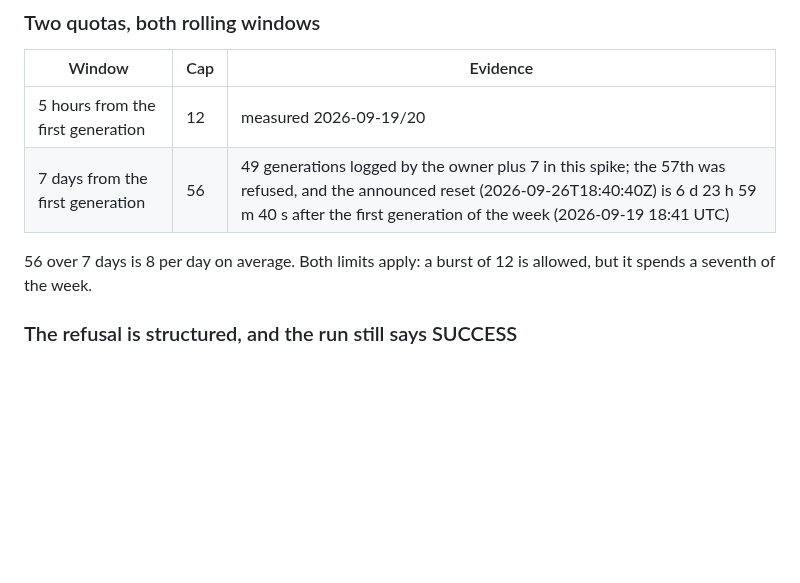
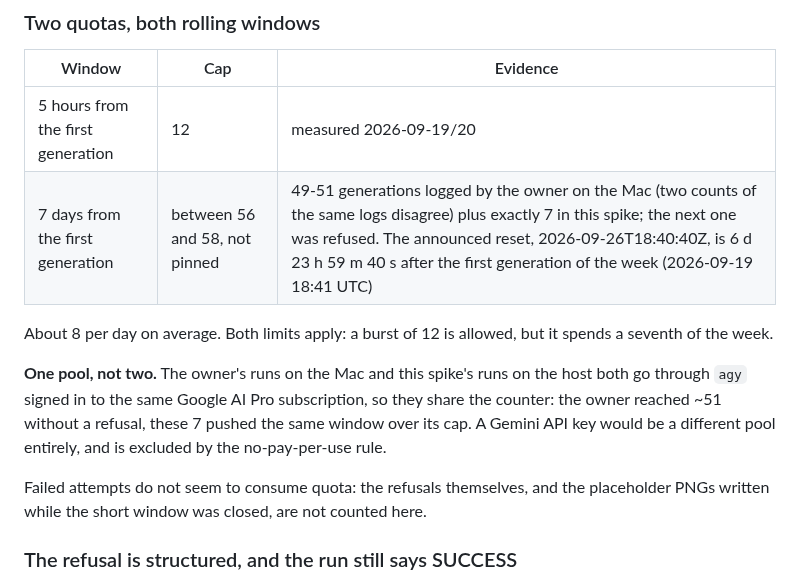
Before and after one commit to marco-fabbri/capitoline, a Markdown page: docs/spike-2026-09.md, the part around the change. GitHub-like rendering; blank space fills up the shorter version.

Commit message:
Spike: state the weekly cap as a range and that both channels share one pool
Co-Authored-By: Claude Opus 5 (1M context) <noreply@anthropic.com>

```diff
--- a/docs/spike-2026-09.md
+++ b/docs/spike-2026-09.md
@@ -154,10 +154,20 @@ Findings on the deployed host, with the runner's `strict` settings:
 | Window | Cap | Evidence |
 |---|---|---|
 | 5 hours from the first generation | 12 | measured 2026-09-19/20 |
-| 7 days from the first generation | 56 | 49 generations logged by the owner plus 7 in this spike; the 57th was refused, and the announced reset (2026-09-26T18:40:40Z) is 6 d 23 h 59 m 40 s after the first generation of the week (2026-09-19 18:41 UTC) |
+| 7 days from the first generation | between 56 and 58, not pinned | 49-51 generations logged by the owner on the Mac (two counts of the same logs disagree) plus exactly 7 in this spike; the next one was refused. The announced reset, 2026-09-26T18:40:40Z, is 6 d 23 h 59 m 40 s after the first generation of the week (2026-09-19 18:41 UTC) |
 
-56 over 7 days is 8 per day on average. Both limits apply: a burst of 12 is
-allowed, but it spends a seventh of the week.
+About 8 per day on average. Both limits apply: a burst of 12 is allowed, but it
+spends a seventh of the week.
+
+**One pool, not two.** The owner's runs on the Mac and this spike's runs on the
+host both go through `agy` signed in to the same Google AI Pro subscription, so
+they share the counter: the owner reached ~51 without a refusal, these 7 pushed
+the same window over its cap. A Gemini API key would be a different pool
+entirely, and is excluded by the no-pay-per-use rule.
+
+Failed attempts do not seem to consume quota: the refusals themselves, and the
+placeholder PNGs written while the short window was closed, are not counted
+here.
 
 ### The refusal is structured, and the run still says SUCCESS
 
```
